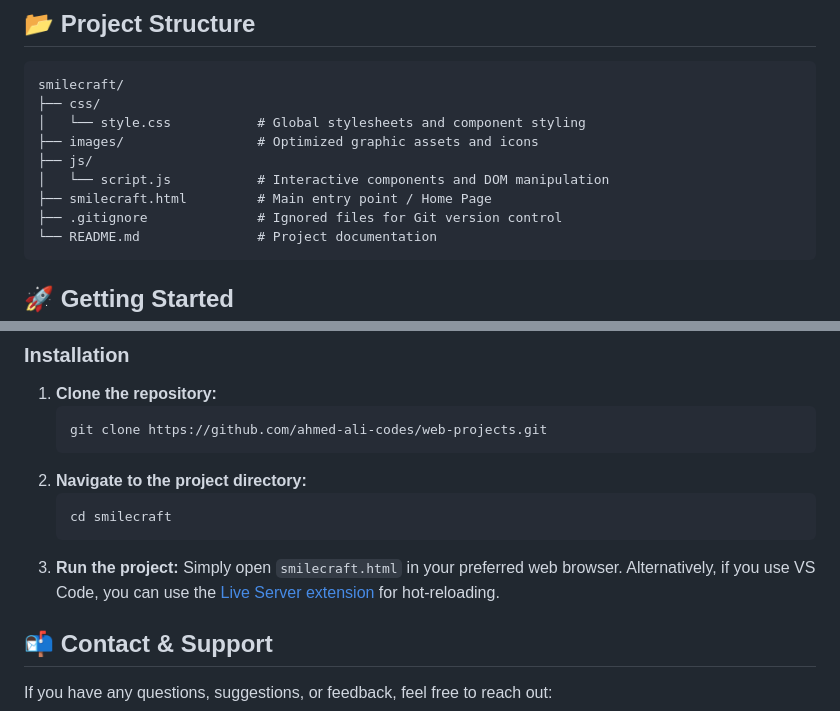
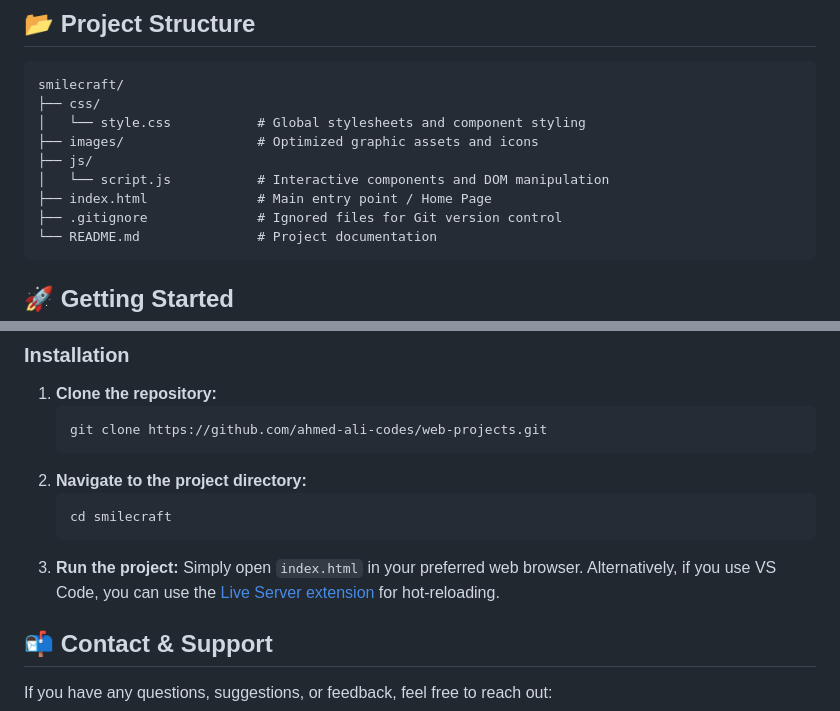
Before and after one commit to ahmed-ali-codes/web-projects, a Markdown page: smilecraft-dental/README.md, 2 parts joined by grey strips. Rendered like a GitHub page.

Commit message:
Update README.md references from smilecraft.html to index.html

````diff
--- a/smilecraft-dental/README.md
+++ b/smilecraft-dental/README.md
@@ -43,7 +43,7 @@ smilecraft/
 ├── images/                 # Optimized graphic assets and icons
 ├── js/
 │   └── script.js           # Interactive components and DOM manipulation
-├── smilecraft.html         # Main entry point / Home Page
+├── index.html              # Main entry point / Home Page
 ├── .gitignore              # Ignored files for Git version control
 └── README.md               # Project documentation
 ```
@@ -67,7 +67,7 @@ You only need a modern web browser (e.g., Chrome, Firefox, Safari) to view this
    cd smilecraft
    ```
 3. **Run the project:**
-   Simply open `smilecraft.html` in your preferred web browser. Alternatively, if you use VS Code, you can use the [Live Server extension](https://marketplace.visualstudio.com/items?itemName=ritwickdey.LiveServer) for hot-reloading.
+   Simply open `index.html` in your preferred web browser. Alternatively, if you use VS Code, you can use the [Live Server extension](https://marketplace.visualstudio.com/items?itemName=ritwickdey.LiveServer) for hot-reloading.
 
 ## 📬 Contact & Support
 
````
